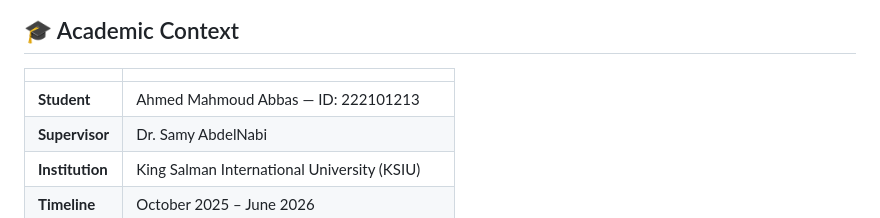
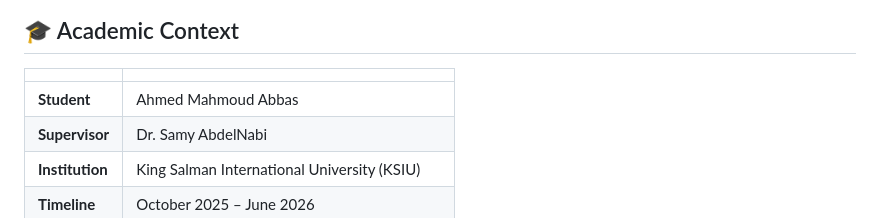
Before and after one commit to ahmed-145/ACR-QA, a Markdown page: README.md, the part around the change. Drawn GitHub-style.

Commit message:
privacy: remove student ID and email from public docs

```diff
--- a/README.md
+++ b/README.md
@@ -468,7 +468,7 @@ make test-e2e          # End-to-end with Docker
 
 | | |
 |-|-|
-| **Student** | Ahmed Mahmoud Abbas — ID: 222101213 |
+| **Student** | Ahmed Mahmoud Abbas |
 | **Supervisor** | Dr. Samy AbdelNabi |
 | **Institution** | King Salman International University (KSIU) |
 | **Timeline** | October 2025 – June 2026 |
```
Also changed, not shown: CONTRIBUTING.md (+1 -1 lines).
